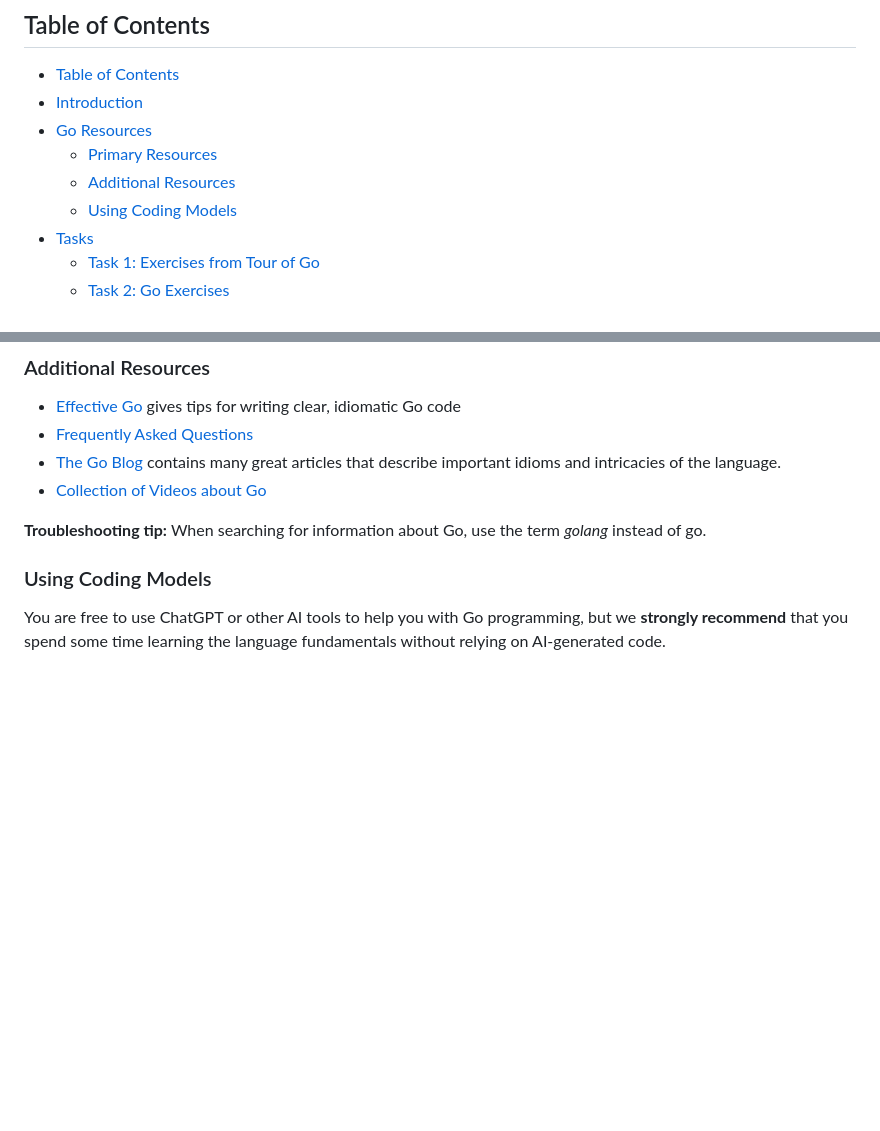
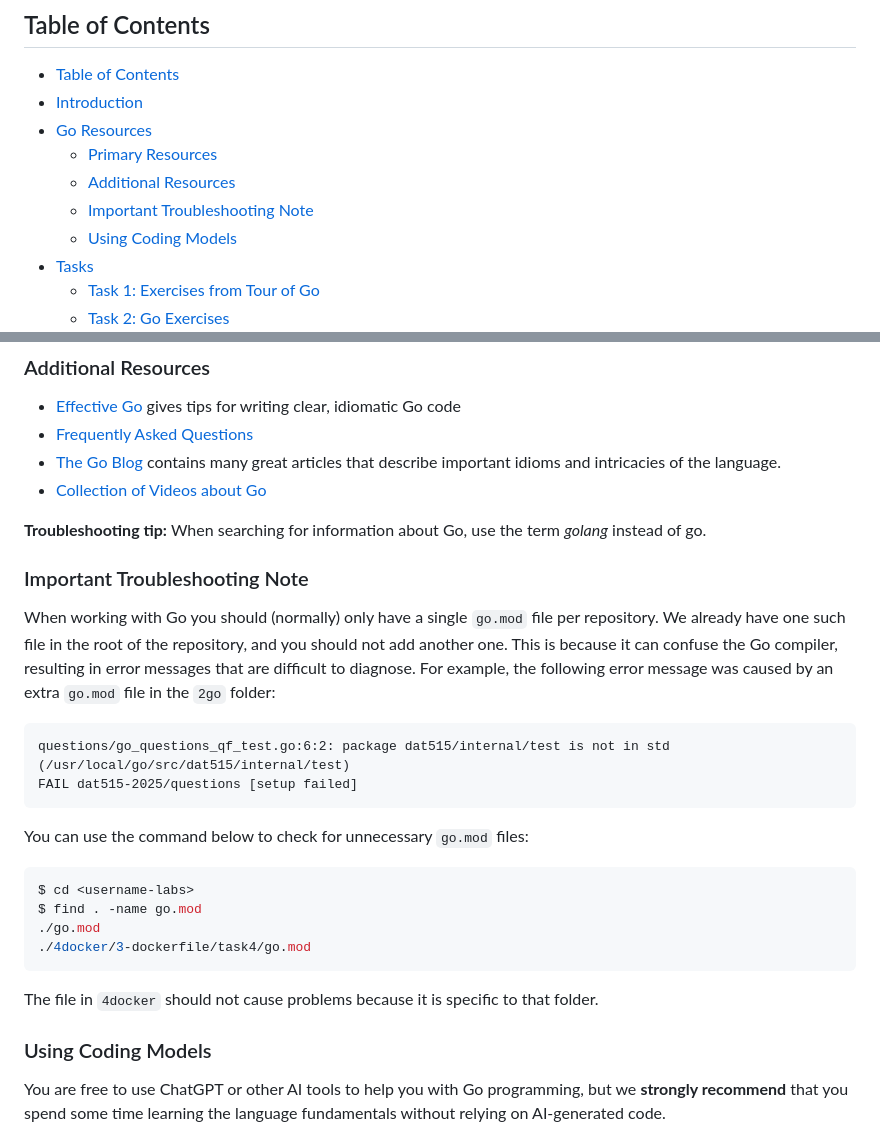
Before and after one commit to ismaeljimenezmejias/dat515_project_personalgithub, a Markdown page: 2go/README.md, 2 parts joined by grey strips. Rendered like a GitHub page; blank space fills up the shorter version.

Commit message:
fix(2go): added troubleshooting note about multiple go.mod files
Multiple go.mod files can cause issues...

````diff
--- a/2go/README.md
+++ b/2go/README.md
@@ -15,6 +15,7 @@
 - [Go Resources](#go-resources)
   - [Primary Resources](#primary-resources)
   - [Additional Resources](#additional-resources)
+  - [Important Troubleshooting Note](#important-troubleshooting-note)
   - [Using Coding Models](#using-coding-models)
 - [Tasks](#tasks)
   - [Task 1: Exercises from Tour of Go](#task-1-exercises-from-tour-of-go)
@@ -53,6 +54,29 @@ Below we provide some resources which will be useful when you start programming
 
 **Troubleshooting tip:**
 When searching for information about Go, use the term _golang_ instead of go.
+
+### Important Troubleshooting Note
+
+When working with Go you should (normally) only have a single `go.mod` file per repository.
+We already have one such file in the root of the repository, and you should not add another one.
+This is because it can confuse the Go compiler, resulting in error messages that are difficult to diagnose.
+For example, the following error message was caused by an extra `go.mod` file in the `2go` folder:
+
+```text
+questions/go_questions_qf_test.go:6:2: package dat515/internal/test is not in std (/usr/local/go/src/dat515/internal/test)
+FAIL dat515-2025/questions [setup failed]
+```
+
+You can use the command below to check for unnecessary `go.mod` files:
+
+```sh
+$ cd <username-labs>
+$ find . -name go.mod
+./go.mod
+./4docker/3-dockerfile/task4/go.mod
+```
+
+The file in `4docker` should not cause problems because it is specific to that folder.
 
 ### Using Coding Models
 
````
